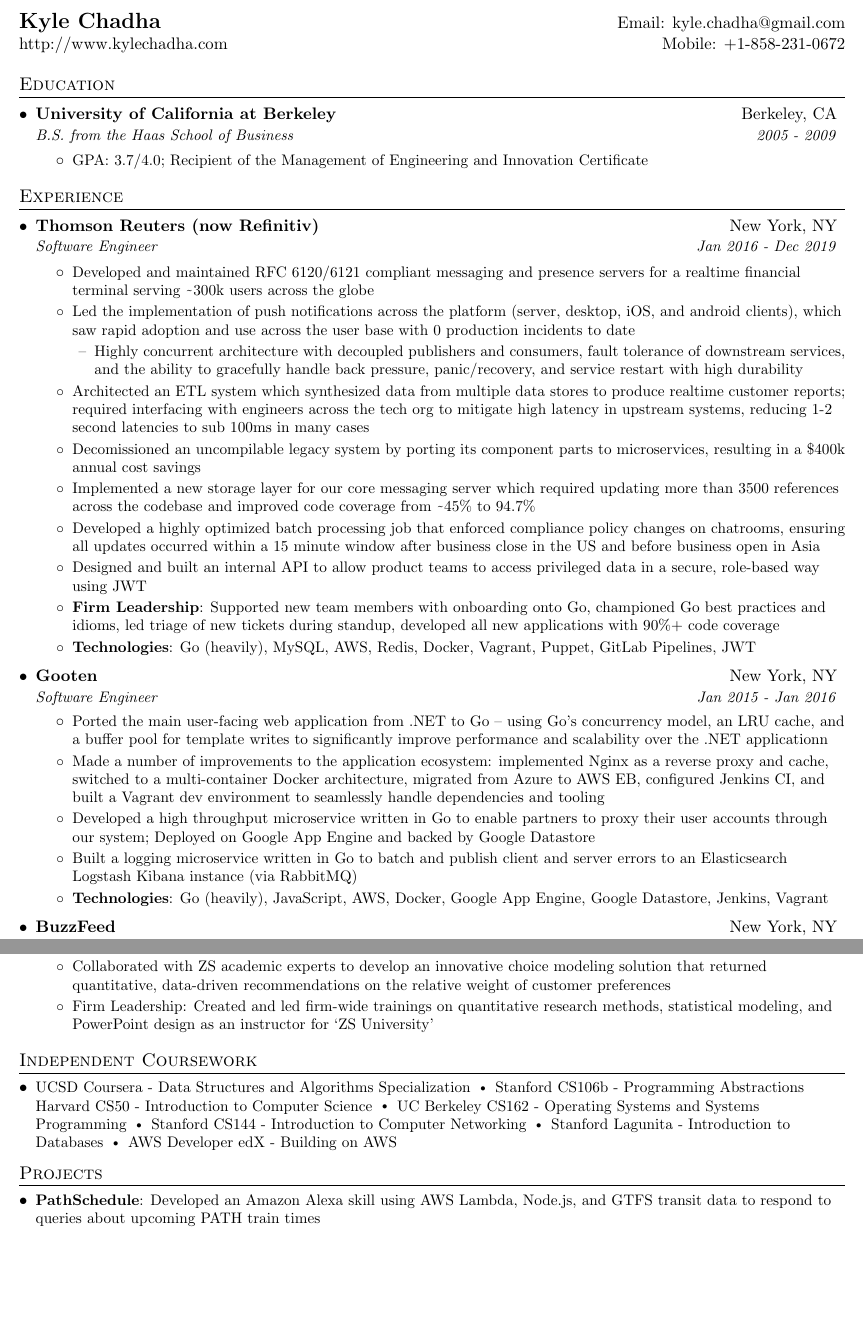
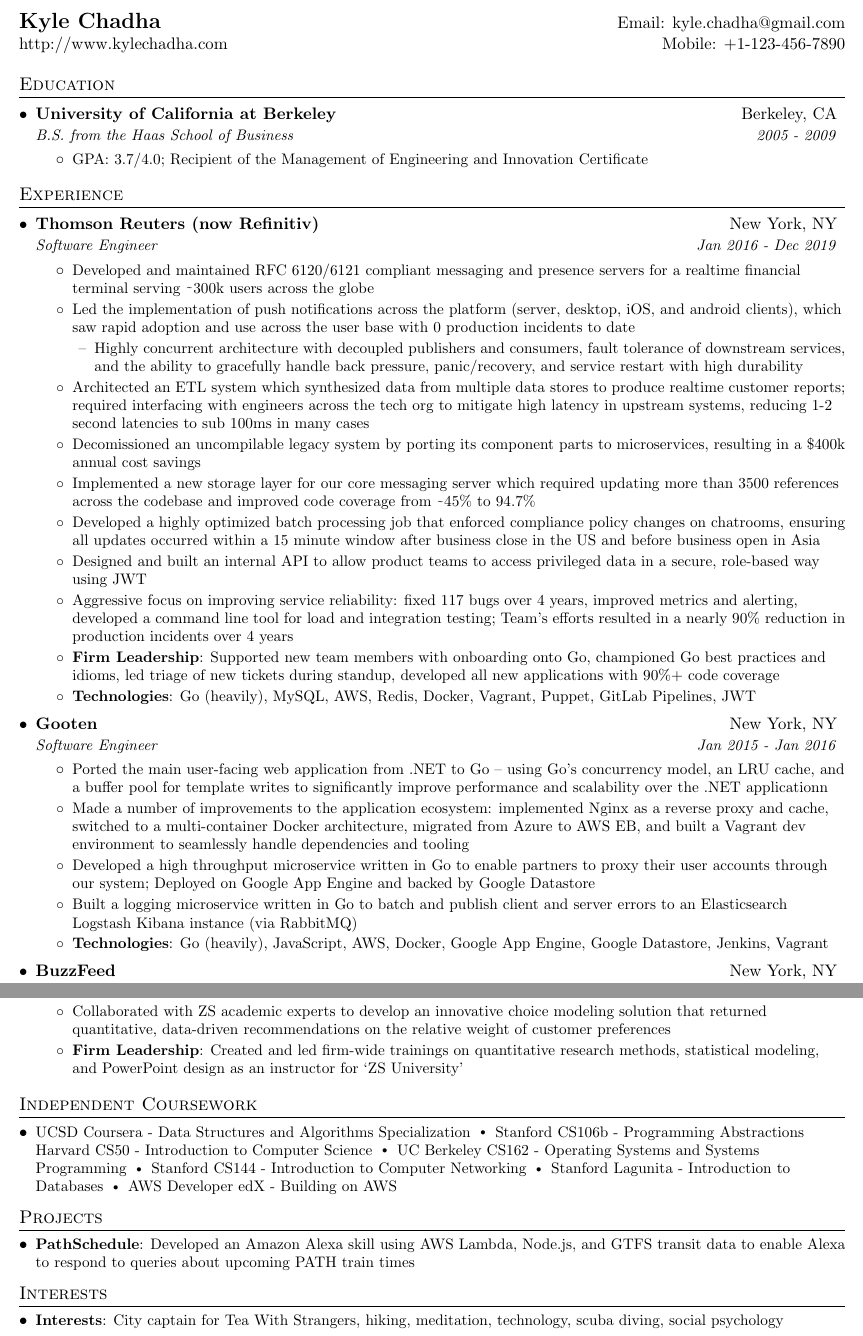
Before and after one commit to kylechadha/resume, a LaTeX CV (kyle_chadha_resume.tex): two parts of pages 1 and 2 of 2, joined at a grey line, cut so that both start at the same text, the shorter picture padded with empty space. Compiled offline with pdfLaTeX.

Commit message:
Clean up formatting

```diff
--- a/kyle_chadha_resume.tex
+++ b/kyle_chadha_resume.tex
@@ -91,7 +91,7 @@
 %----------HEADING-----------------
 \begin{tabular*}{\textwidth}{l@{\extracolsep{\fill}}r}
   \textbf{{\Large Kyle Chadha}} & Email: \href{mailto:kyle.chadha@gmail.com}{kyle.chadha@gmail.com}\\
-  \href{http://www.kylechadha.com/}{http://www.kylechadha.com} & Mobile: +1-858-231-0672 \\
+  \href{http://www.kylechadha.com/}{http://www.kylechadha.com} & Mobile: +1-123-456-7890 \\
 \end{tabular*}
 
 
@@ -132,6 +132,8 @@
           {Developed a highly optimized batch processing job that enforced compliance policy changes on chatrooms, ensuring all updates occurred within a 15 minute window after business close in the US and before business open in Asia}
         \resumeItemSimple
           {Designed and built an internal API to allow product teams to access privileged data in a secure, role-based way using JWT}
+        \resumeItemSimple
+          {Aggressive focus on improving service reliability: fixed 117 bugs over 4 years, improved metrics and alerting, developed a command line tool for load and integration testing; Team's efforts resulted in a nearly 90\% reduction in production incidents over 4 years}
         \resumeItem{Firm Leadership}
         {Supported new team members with onboarding onto Go, championed Go best practices and idioms, led triage of new tickets during standup, developed all new applications with 90\%+ code coverage}
         \resumeItem{Technologies}
@@ -145,7 +147,7 @@
         \resumeItemSimple
           {Ported the main user-facing web application from .NET to Go -- using Go’s concurrency model, an LRU cache, and a buffer pool for template writes to significantly improve performance and scalability over the .NET applicationn}
         \resumeItemSimple
-          {Made a number of improvements to the application ecosystem: implemented Nginx as a reverse proxy and cache, switched to a multi-container Docker architecture, migrated from Azure to AWS EB, configured Jenkins CI, and built a Vagrant dev environment to seamlessly handle dependencies and tooling}
+          {Made a number of improvements to the application ecosystem: implemented Nginx as a reverse proxy and cache, switched to a multi-container Docker architecture, migrated from Azure to AWS EB, and built a Vagrant dev environment to seamlessly handle dependencies and tooling}
         \resumeItemSimple
           {Developed a high throughput microservice written in Go to enable partners to proxy their user accounts through our system; Deployed on Google App Engine and backed by Google Datastore}
         \resumeItemSimple
@@ -198,8 +201,8 @@
           {Led the team evaluating the impact of competitor entry on a \$4.5Bn brand facing patent expiration; Conducted a global market research study and modeled product share using statistical conjoint analysis}
         \resumeItemSimple
           {Collaborated with ZS academic experts to develop an innovative choice modeling solution that returned quantitative, data-driven recommendations on the relative weight of customer preferences}
-        \resumeItemSimple
-          {Firm Leadership: Created and led firm-wide trainings on quantitative research methods, statistical modeling, and PowerPoint design as an instructor for ‘ZS University’}
+        \resumeItem{Firm Leadership}
+          {Created and led firm-wide trainings on quantitative research methods, statistical modeling, and PowerPoint design as an instructor for ‘ZS University’}
       \resumeItemListEnd
 
   \resumeSubHeadingListEnd
@@ -217,18 +220,20 @@
 \section{Projects}
   \resumeSubHeadingListStart
     \resumeSubItem{PathSchedule}
-      {Developed an Amazon Alexa skill using AWS Lambda, Node.js, and GTFS transit data to respond to queries about upcoming PATH train times}
+      {Developed an Amazon Alexa skill using AWS Lambda, Node.js, and GTFS transit data to enable Alexa to respond to queries about upcoming PATH train times}
   \resumeSubHeadingListEnd
 
 
-%--------Volunteering and Interests------------
-% \section{Volunteering and Interests}
-%  \resumeSubHeadingListStart
-%     \resumeSubItem{Volunteering}
-%       {Taught 4th graders engineering and robotics concepts using Lego Mindstorms as a member of NYCares}
-%     \resumeSubItem{Interests}
-%       {City captain for Tea With Strangers, hiking, technology, wearables, scuba diving, social psychology}
-%  \resumeSubHeadingListEnd
+%--------Interests------------
+\section{Interests}
+ \resumeSubHeadingListStart
+    % \resumeSubItem{Volunteering}
+    %   {Taught 4th graders engineering and robotics concepts using Lego Mindstorms as a member of NYCares}
+    % \resumeSubItem{Skills}
+    %   {Go, JavaScript, MySQL, AWS, Redis, Docker, Vagrant, Puppet, GitLab Pipelines, JWT}
+    \resumeSubItem{Interests}
+      {City captain for Tea With Strangers, hiking, meditation, technology, scuba diving, social psychology}
+ \resumeSubHeadingListEnd
 
 
 %-------------------------------------------
```
Also changed, not shown: kyle_chadha_resume.tex (1 more changed lines), 1 other file.
